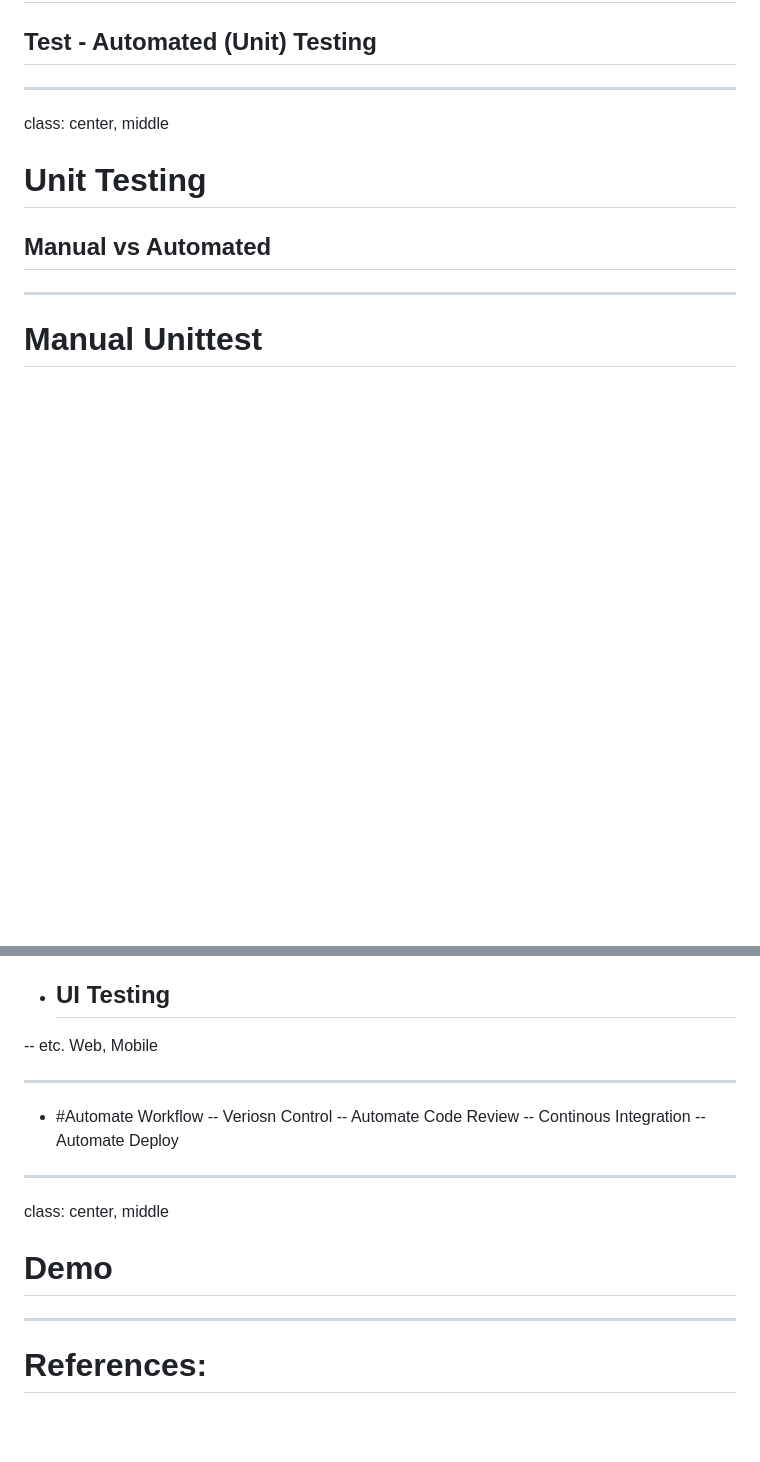
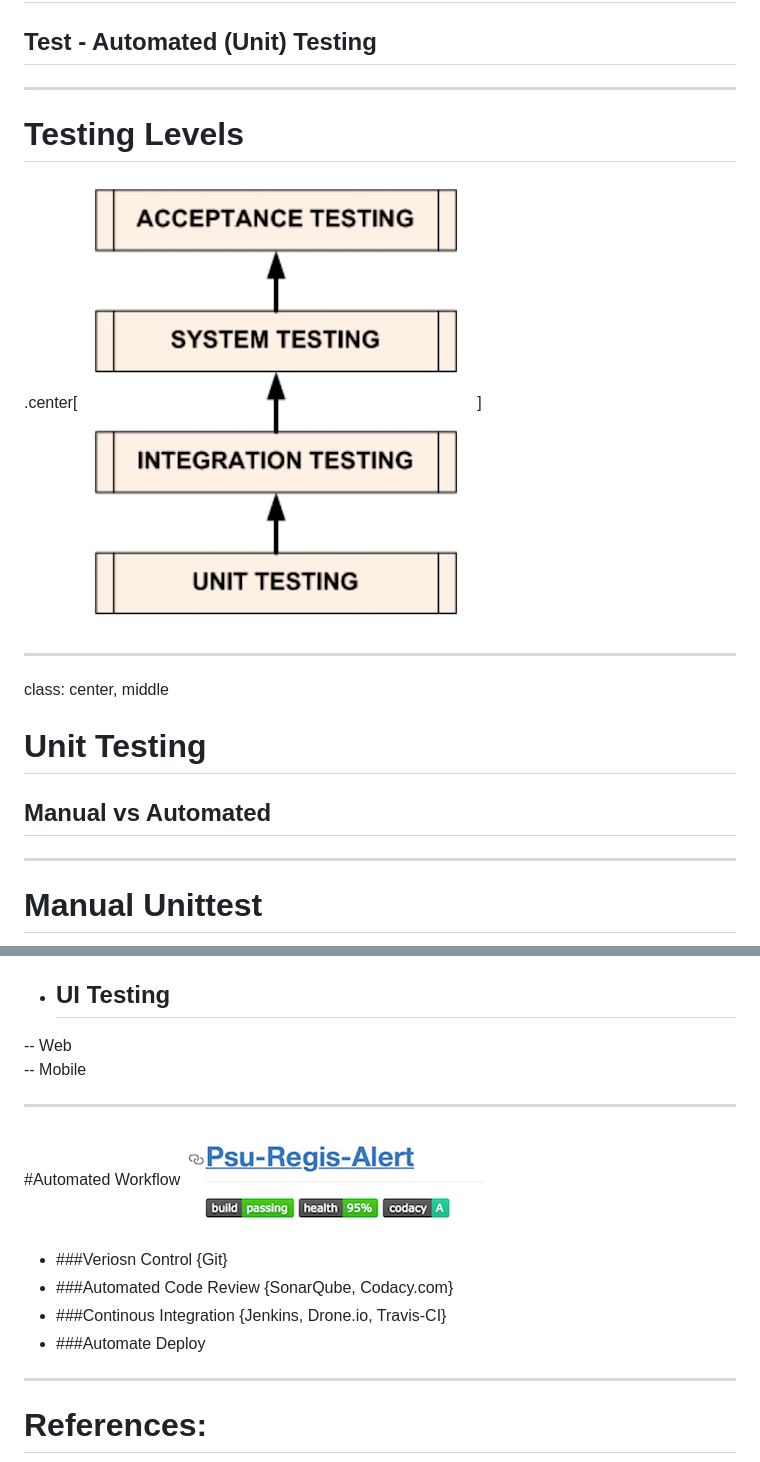
Before and after one commit to ibotdotout/talks, a Markdown page: barcampsk4/slide.md, 2 parts joined by grey strips. Drawn GitHub-style; pictures changed too: barcampsk4/img/badge.png (added), barcampsk4/img/testing_lv.png (added); blank space fills up the shorter version.

```diff
--- a/barcampsk4/slide.md
+++ b/barcampsk4/slide.md
@@ -147,6 +147,10 @@ class: center, middle
 ## Test - Automated (Unit) Testing
 
 ---
+# Testing Levels
+.center[![](img/testing_lv.png)]
+
+---
 
 class: center, middle
 # Unit Testing
@@ -465,17 +490,14 @@ class: center, middle
 - ## UI Testing
--- etc. Web, Mobile
+-- Web
+-- Mobile
 
 ---
-- #Automate Workflow
--- Veriosn Control
--- Automate Code Review
--- Continous Integration
--- Automate Deploy
-
----
-
-class: center, middle
-# Demo
+#Automated Workflow
+![](img/badge.png)
+- ###Veriosn Control {Git}
+- ###Automated Code Review {SonarQube, Codacy.com}
+- ###Continous Integration {Jenkins, Drone.io, Travis-CI}
+- ###Automate Deploy
 
 ---
 # References:
```
Also changed, not shown: other parts of barcampsk4/slide.md (+56 -35 lines), barcampsk4/img/hrank_testcase.png (added).
